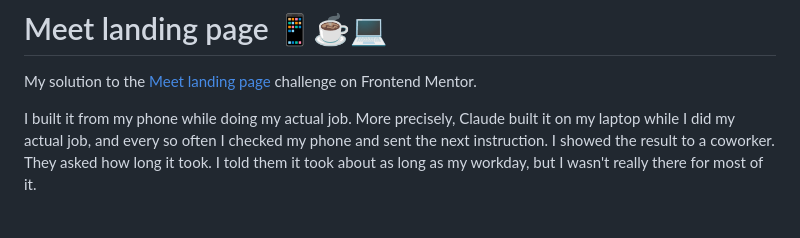
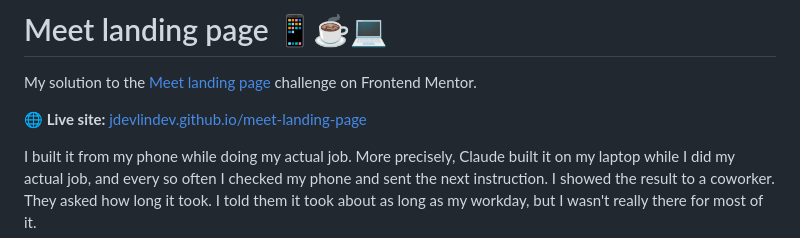
Before and after one commit to JDevlinDev/meet-landing-page, a Markdown page: README.md, the part around the change. Drawn GitHub-style; blank space fills up the shorter version.

Commit message:
Link the live GitHub Pages site from the README
Co-Authored-By: Claude Opus 5.5 <noreply@anthropic.com>

```diff
--- a/README.md
+++ b/README.md
@@ -1,6 +1,8 @@
 # Meet landing page 📱☕💻
 
 My solution to the [Meet landing page](https://www.frontendmentor.io/challenges/meet-landing-page-rbTDS6OUR) challenge on Frontend Mentor.
+
+**🌐 Live site:** [jdevlindev.github.io/meet-landing-page](https://jdevlindev.github.io/meet-landing-page/)
 
 I built it from my phone while doing my actual job. More precisely, Claude built it on my laptop while I did my actual job, and every so often I checked my phone and sent the next instruction. I showed the result to a coworker. They asked how long it took. I told them it took about as long as my workday, but I wasn't really there for most of it.
 
```
